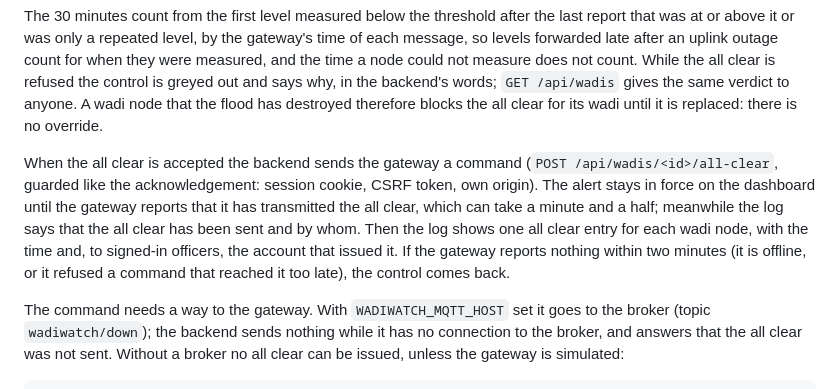
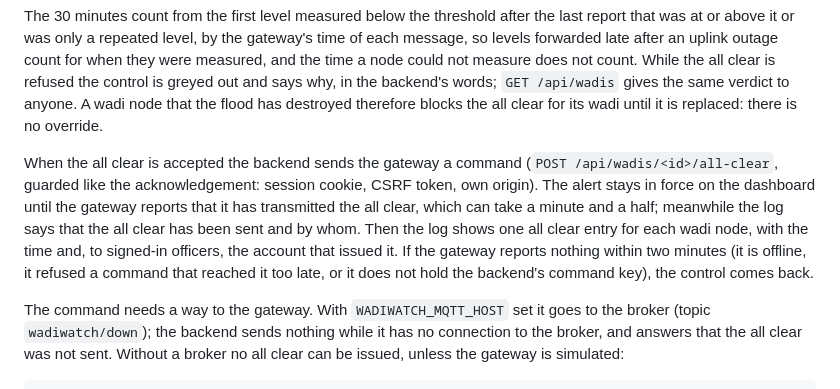
Before and after one commit to mc2068/wadiwatch, a Markdown page: README.md, the part around the change. Drawn GitHub-style.

```diff
--- a/README.md
+++ b/README.md
@@ -222,7 +222,7 @@ The backend refuses the all clear unless, at every wadi node of the wadi, the le
 
 The 30 minutes count from the first level measured below the threshold after the last report that was at or above it or was only a repeated level, by the gateway's time of each message, so levels forwarded late after an uplink outage count for when they were measured, and the time a node could not measure does not count. While the all clear is refused the control is greyed out and says why, in the backend's words; `GET /api/wadis` gives the same verdict to anyone. A wadi node that the flood has destroyed therefore blocks the all clear for its wadi until it is replaced: there is no override.
 
-When the all clear is accepted the backend sends the gateway a command (`POST /api/wadis/<id>/all-clear`, guarded like the acknowledgement: session cookie, CSRF token, own origin). The alert stays in force on the dashboard until the gateway reports that it has transmitted the all clear, which can take a minute and a half; meanwhile the log says that the all clear has been sent and by whom. Then the log shows one all clear entry for each wadi node, with the time and, to signed-in officers, the account that issued it. If the gateway reports nothing within two minutes (it is offline, or it refused a command that reached it too late), the control comes back.
+When the all clear is accepted the backend sends the gateway a command (`POST /api/wadis/<id>/all-clear`, guarded like the acknowledgement: session cookie, CSRF token, own origin). The alert stays in force on the dashboard until the gateway reports that it has transmitted the all clear, which can take a minute and a half; meanwhile the log says that the all clear has been sent and by whom. Then the log shows one all clear entry for each wadi node, with the time and, to signed-in officers, the account that issued it. If the gateway reports nothing within two minutes (it is offline, it refused a command that reached it too late, or it does not hold the backend's command key), the control comes back.
 
 The command needs a way to the gateway. With `WADIWATCH_MQTT_HOST` set it goes to the broker (topic `wadiwatch/down`); the backend sends nothing while it has no connection to the broker, and answers that the all clear was not sent. Without a broker no all clear can be issued, unless the gateway is simulated:
 
```
Also changed, not shown: docs/gateway-contract.md (+1 -1 lines).
